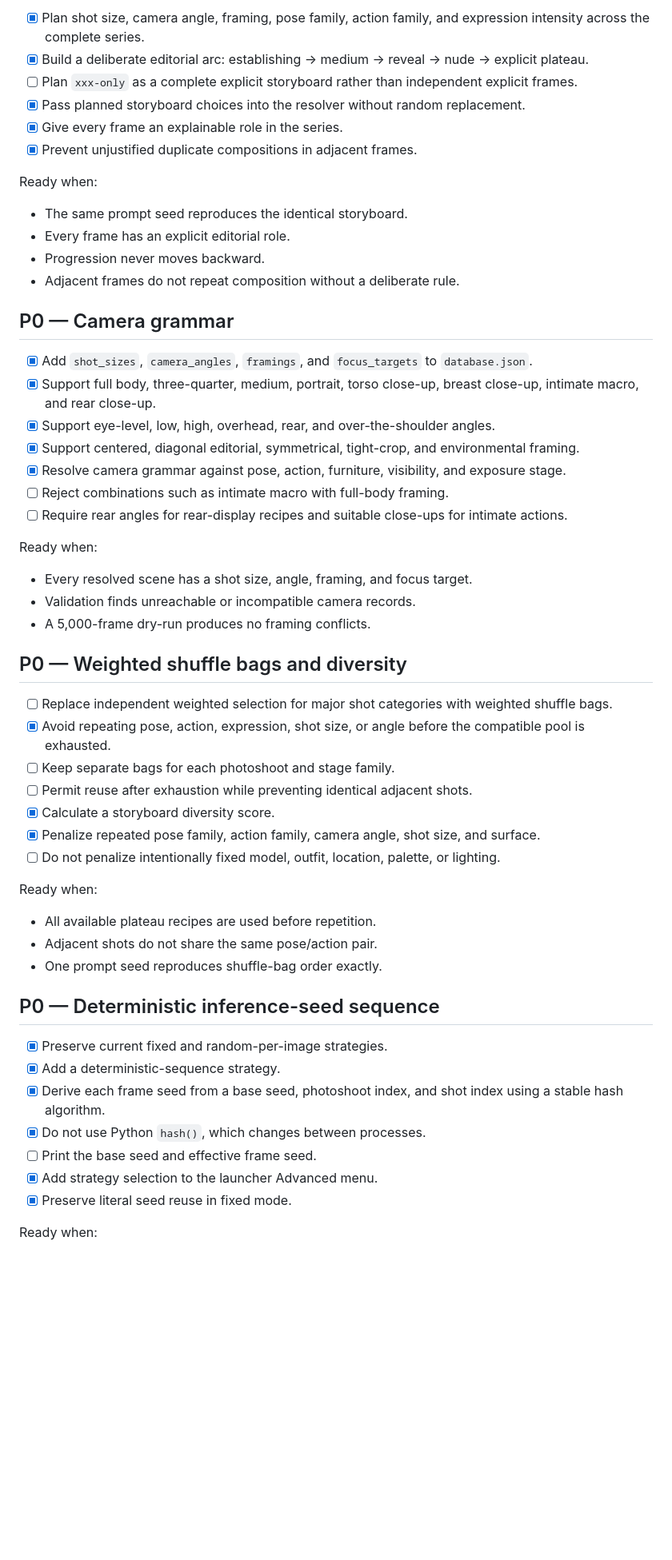
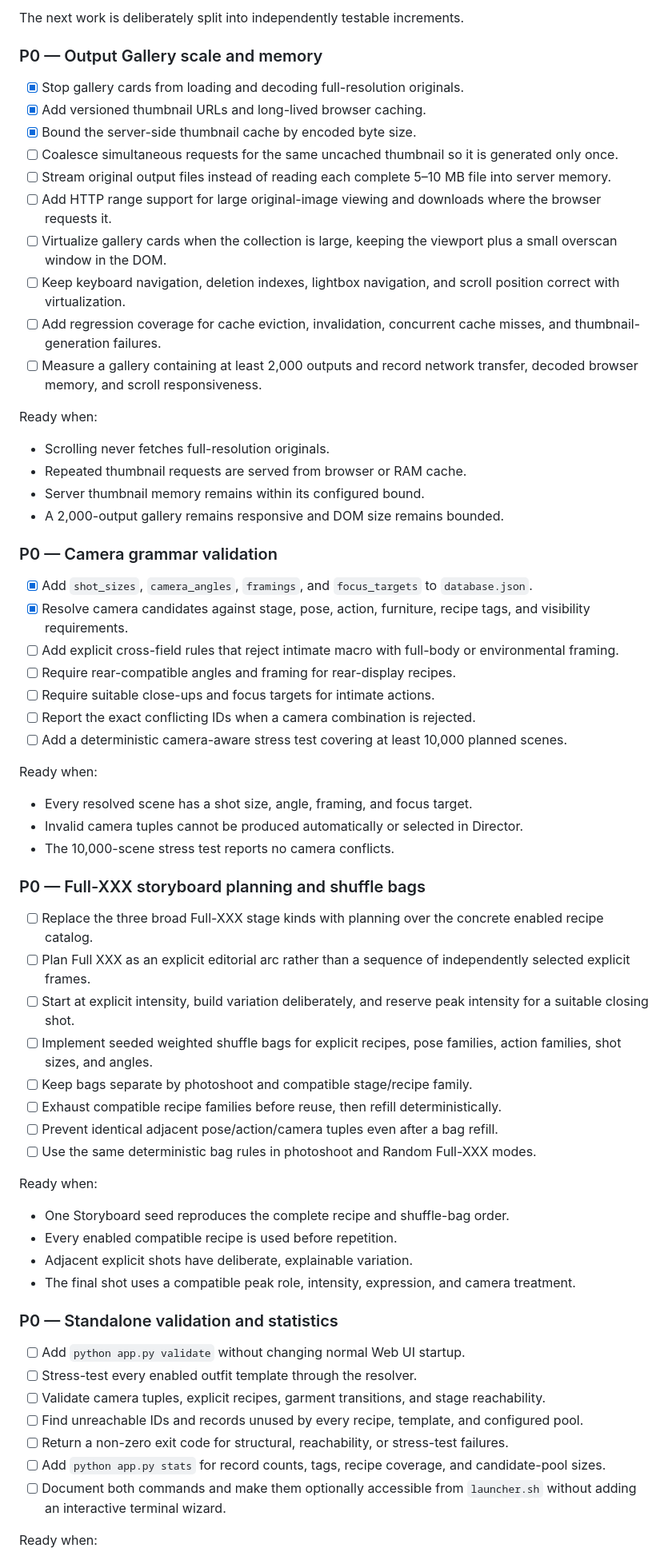
Before and after one commit to wombatinua/project-valhalla, a Markdown page: TODO.md, the part around one of its changes. Shown at 80% size. GitHub-like rendering; blank space fills up the shorter version.

Commit message:
Refresh roadmap and implementation priorities

```diff
--- a/TODO.md
+++ b/TODO.md
@@ -55,59 +44,69 @@ This file tracks agreed future work. Unchecked items are not implemented.
 
-- [x] Plan shot size, camera angle, framing, pose family, action family, and expression intensity across the complete series.
-- [x] Build a deliberate editorial arc: establishing → medium → reveal → nude → explicit plateau.
-- [ ] Plan `xxx-only` as a complete explicit storyboard rather than independent explicit frames.
-- [x] Pass planned storyboard choices into the resolver without random replacement.
-- [x] Give every frame an explainable role in the series.
-- [x] Prevent unjustified duplicate compositions in adjacent frames.
+The next work is deliberately split into independently testable increments.
+
+### P0 — Output Gallery scale and memory
+
+- [x] Stop gallery cards from loading and decoding full-resolution originals.
+- [x] Add versioned thumbnail URLs and long-lived browser caching.
+- [x] Bound the server-side thumbnail cache by encoded byte size.
+- [ ] Coalesce simultaneous requests for the same uncached thumbnail so it is generated only once.
+- [ ] Stream original output files instead of reading each complete 5–10 MB file into server memory.
+- [ ] Add HTTP range support for large original-image viewing and downloads where the browser requests it.
+- [ ] Virtualize gallery cards when the collection is large, keeping the viewport plus a small overscan window in the DOM.
+- [ ] Keep keyboard navigation, deletion indexes, lightbox navigation, and scroll position correct with virtualization.
+- [ ] Add regression coverage for cache eviction, invalidation, concurrent cache misses, and thumbnail-generation failures.
+- [ ] Measure a gallery containing at least 2,000 outputs and record network transfer, decoded browser memory, and scroll responsiveness.
 
 Ready when:
 
-- The same prompt seed reproduces the identical storyboard.
-- Every frame has an explicit editorial role.
-- Progression never moves backward.
-- Adjacent frames do not repeat composition without a deliberate rule.
+- Scrolling never fetches full-resolution originals.
+- Repeated thumbnail requests are served from browser or RAM cache.
+- Server thumbnail memory remains within its configured bound.
+- A 2,000-output gallery remains responsive and DOM size remains bounded.
 
-## P0 — Camera grammar
+### P0 — Camera grammar validation
 
 - [x] Add `shot_sizes`, `camera_angles`, `framings`, and `focus_targets` to `database.json`.
-- [x] Support full body, three-quarter, medium, portrait, torso close-up, breast close-up, intimate macro, and rear close-up.
-- [x] Support eye-level, low, high, overhead, rear, and over-the-shoulder angles.
-- [x] Support centered, diagonal editorial, symmetrical, tight-crop, and environmental framing.
-- [x] Resolve camera grammar against pose, action, furniture, visibility, and exposure stage.
-- [ ] Reject combinations such as intimate macro with full-body framing.
-- [ ] Require rear angles for rear-display recipes and suitable close-ups for intimate actions.
+- [x] Resolve camera candidates against stage, pose, action, furniture, recipe tags, and visibility requirements.
+- [ ] Add explicit cross-field rules that reject intimate macro with full-body or environmental framing.
+- [ ] Require rear-compatible angles and framing for rear-display recipes.
+- [ ] Require suitable close-ups and focus targets for intimate actions.
+- [ ] Report the exact conflicting IDs when a camera combination is rejected.
+- [ ] Add a deterministic camera-aware stress test covering at least 10,000 planned scenes.
 
 Ready when:
 
 - Every resolved scene has a shot size, angle, framing, and focus target.
-- Validation finds unreachable or incompatible camera records.
-- A 5,000-frame dry-run produces no framing conflicts.
+- Invalid camera tuples cannot be produced automatically or selected in Director.
+- The 10,000-scene stress test reports no camera conflicts.
 
-## P0 — Weighted shuffle bags and diversity
+### P0 — Full-XXX storyboard planning and shuffle bags
 
-- [ ] Replace independent weighted selection for major shot categories with weighted shuffle bags.
-- [x] Avoid repeating pose, action, expression, shot size, or angle before the compatible pool is exhausted.
-- [ ] Keep separate bags for each photoshoot and stage family.
-- [ ] Permit reuse after exhaustion while preventing identical adjacent shots.
-- [x] Calculate a storyboard diversity score.
-- [x] Penalize repeated pose family, action family, camera angle, shot size, and surface.
-- [ ] Do not penalize intentionally fixed model, outfit, location, palette, or lighting.
+- [ ] Replace the three broad Full-XXX stage kinds with planning over the concrete enabled recipe catalog.
+- [ ] Plan Full XXX as an explicit editorial arc rather than a sequence of independently selected explicit frames.
+- [ ] Start at explicit intensity, build variation deliberately, and reserve peak intensity for a suitable closing shot.
+- [ ] Implement seeded weighted shuffle bags for explicit recipes, pose families, action families, shot sizes, and angles.
+- [ ] Keep bags separate by photoshoot and compatible stage/recipe family.
+- [ ] Exhaust compatible recipe families before reuse, then refill deterministically.
+- [ ] Prevent identical adjacent pose/action/camera tuples even after a bag refill.
+- [ ] Use the same deterministic bag rules in photoshoot and Random Full-XXX modes.
 
 Ready when:
 
-- All available plateau recipes are used before repetition.
-- Adjacent shots do not share the same pose/action pair.
-- One prompt seed reproduces shuffle-bag order exactly.
+- One Storyboard seed reproduces the complete recipe and shuffle-bag order.
+- Every enabled compatible recipe is used before repetition.
+- Adjacent explicit shots have deliberate, explainable variation.
+- The final shot uses a compatible peak role, intensity, expression, and camera treatment.
 
-## P0 — Deterministic inference-seed sequence
+### P0 — Standalone validation and statistics
 
-- [x] Preserve current fixed and random-per-image strategies.
-- [x] Add a deterministic-sequence strategy.
-- [x] Derive each frame seed from a base seed, photoshoot index, and shot index using a stable hash algorithm.
-- [x] Do not use Python `hash()`, which changes between processes.
-- [ ] Print the base seed and effective frame seed.
-- [x] Add strategy selection to the launcher Advanced menu.
-- [x] Preserve literal seed reuse in fixed mode.
+- [ ] Add `python app.py validate` without changing normal Web UI startup.
+- [ ] Stress-test every enabled outfit template through the resolver.
+- [ ] Validate camera tuples, explicit recipes, garment transitions, and stage reachability.
+- [ ] Find unreachable IDs and records unused by every recipe, template, and configured pool.
+- [ ] Return a non-zero exit code for structural, reachability, or stress-test failures.
+- [ ] Add `python app.py stats` for record counts, tags, recipe coverage, and candidate-pool sizes.
+- [ ] Document both commands and make them optionally accessible from `launcher.sh` without adding an interactive terminal wizard.
 
 Ready when:
 
```
Also changed, not shown: other parts of TODO.md (+104 -173 lines).
